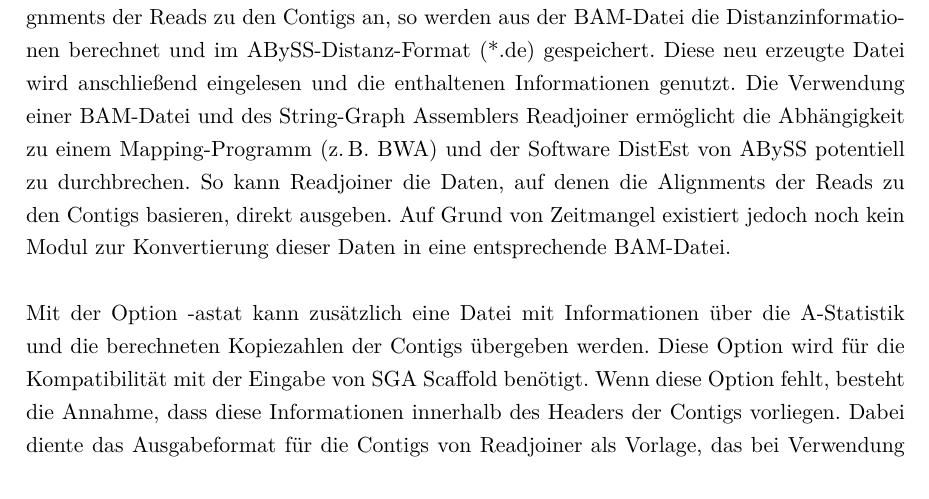
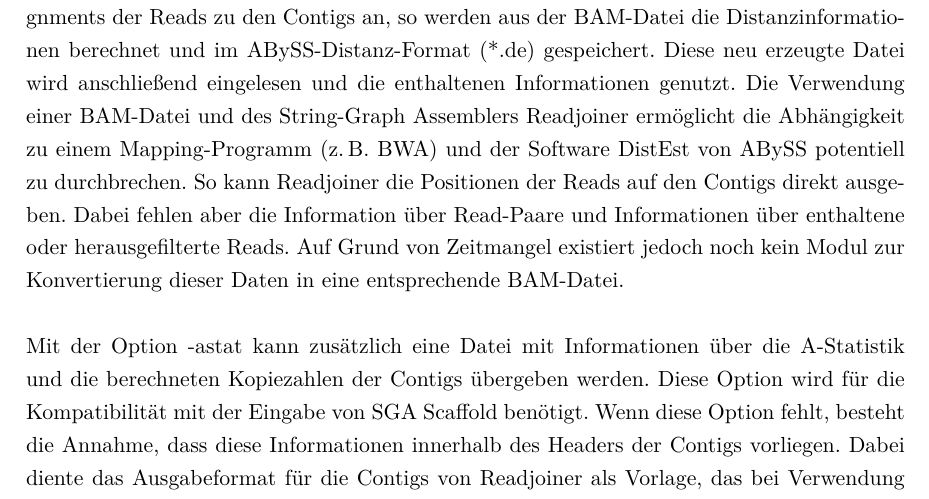
Before and after one commit to dorleosterode/gt-scaffold, a LaTeX paper (doc/ausarbeitung.tex): part of page 13 of 26, cut so that both start at the same text. Compiled offline with pdfLaTeX.

Commit message:
abschnitt 3.3 leicht umformuliert

```diff
--- a/doc/ausarbeitung.tex
+++ b/doc/ausarbeitung.tex
@@ -598,9 +593,0 @@ diese Datei eingelesen und die enthaltenen Distanzinformationen verwendet.
-Gibt man dagegen mit der Option -bam eine BAM-Datei mit Alignments der Reads
-zu den Contigs an, so werden aus der BAM-Datei die Distanzinformationen
-berechnet und im ABySS-Distanz-Format (*.de) gespeichert. Diese neu erzeugte
-Datei wird anschließend eingelesen und die enthaltenen Informationen genutzt.
-Die Verwendung einer BAM-Datei und des String-Graph Assemblers Readjoiner
-ermöglicht die Abhängigkeit zu einem Mapping-Programm (z.\,B. BWA) und der
-Software DistEst von ABySS potentiell zu durchbrechen. So kann Readjoiner die
-Daten, auf denen die Alignments der Reads zu den Contigs basieren, direkt
-ausgeben. Auf Grund von Zeitmangel existiert jedoch noch kein Modul zur
@@ -607,3 +599,14 @@ ausgeben. Auf Grund von Zeitmangel existiert jedoch noch kein Modul zur
+eine BAM-Datei mit Alignments der Reads zu den Contigs an, so werden
+aus der BAM-Datei die Distanzinformationen berechnet und im
+ABySS-Distanz-Format (*.de) gespeichert. Diese neu erzeugte Datei wird
+anschließend eingelesen und die enthaltenen Informationen genutzt.
+Die Verwendung einer BAM-Datei und des String-Graph Assemblers
+Readjoiner ermöglicht die Abhängigkeit zu einem Mapping-Programm
+(z.\,B. BWA) und der Software DistEst von ABySS potentiell zu
+durchbrechen. So kann Readjoiner die Positionen der Reads auf den
+Contigs direkt ausgeben. Dabei fehlen aber die Information über
+Read-Paare und Informationen über enthaltene oder herausgefilterte
+Reads. Auf Grund von Zeitmangel existiert jedoch noch kein Modul zur
 Konvertierung dieser Daten in eine entsprechende BAM-Datei.
 
 Mit der Option -astat kann zusätzlich eine Datei mit Informationen
```
Also changed, not shown: doc/ausarbeitung.tex (9 more changed lines).
